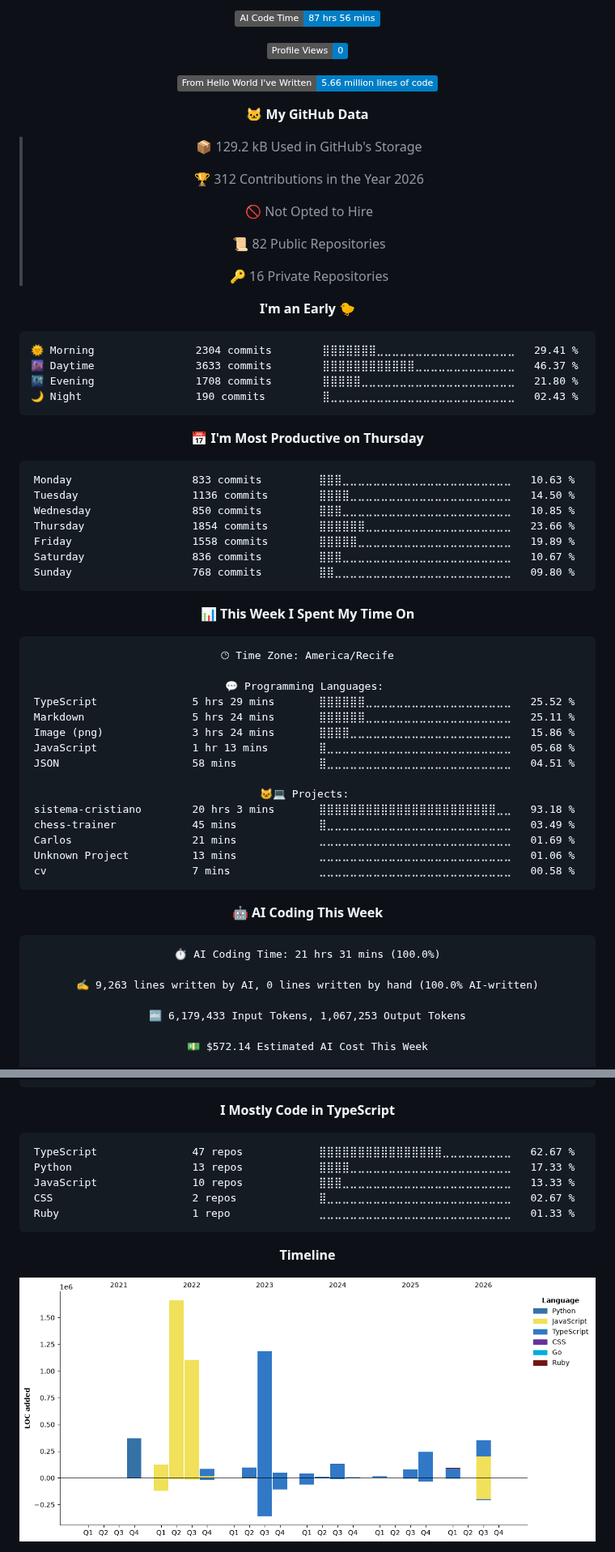
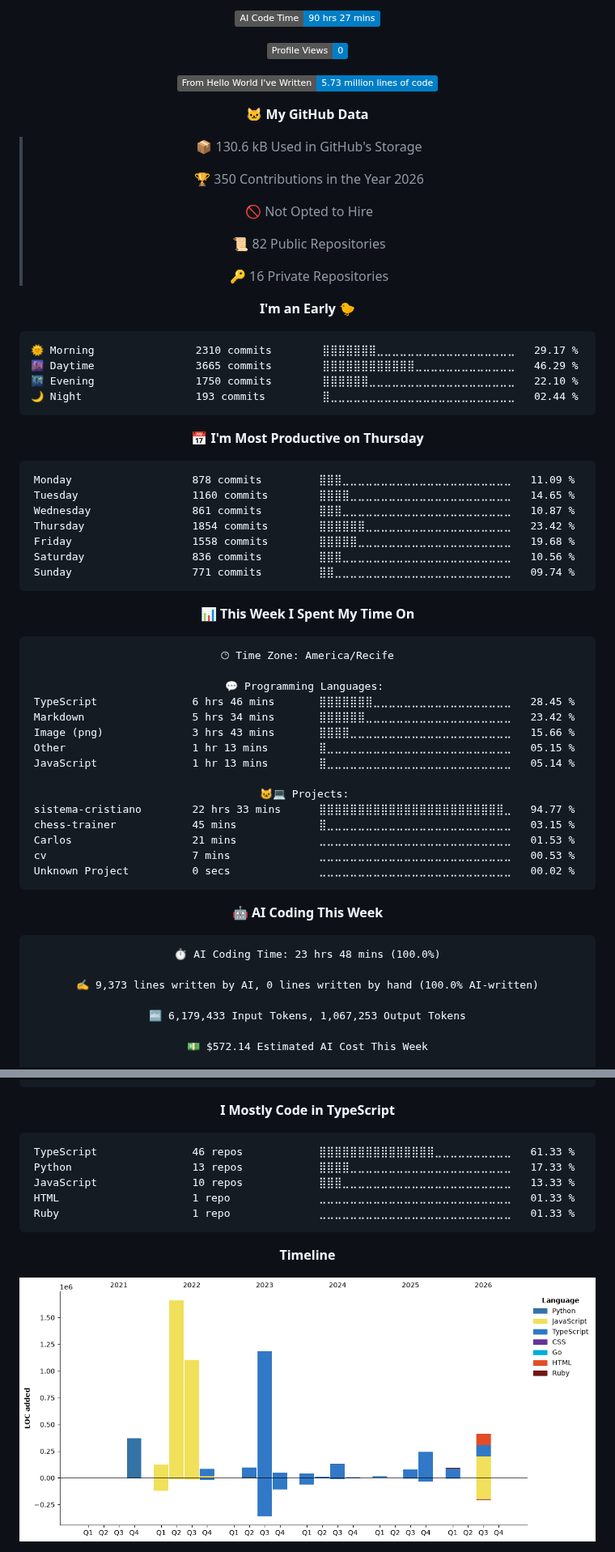
Before and after one commit to Kaduh15/kaduh15, a Markdown page: README.md, 2 parts joined by grey strips. Shown at 81% size. GitHub-like rendering; pictures changed too: assets/bar_graph.png; folded sections open; badges without logos.

Commit message:
Updated with Dev Metrics

````diff
--- a/README.md
+++ b/README.md
@@ -80,15 +80,15 @@
 
-![AI Code Time](http://img.shields.io/badge/AI%20Code%20Time-87%20hrs%2056%20mins-blue?style=flat)
+![AI Code Time](http://img.shields.io/badge/AI%20Code%20Time-90%20hrs%2027%20mins-blue?style=flat)
 
 ![Profile Views](http://img.shields.io/badge/Profile%20Views-0-blue?style=flat)
 
-![Lines of code](https://img.shields.io/badge/From%20Hello%20World%20I%27ve%20Written-5.66%20million%20lines%20of%20code-blue?style=flat)
+![Lines of code](https://img.shields.io/badge/From%20Hello%20World%20I%27ve%20Written-5.73%20million%20lines%20of%20code-blue?style=flat)
 
 **🐱 My GitHub Data**
 
-> 📦 129.2 kB Used in GitHub's Storage
+> 📦 130.6 kB Used in GitHub's Storage
  >
-> 🏆 312 Contributions in the Year 2026
+> 🏆 350 Contributions in the Year 2026
  >
 > 🚫 Not Opted to Hire
  >
@@ -99,21 +99,21 @@
 **I'm an Early 🐤**
 
 ```text
-🌞 Morning                2304 commits        ⣿⣿⣿⣿⣿⣿⣿⣀⣀⣀⣀⣀⣀⣀⣀⣀⣀⣀⣀⣀⣀⣀⣀⣀⣀   29.41 %
-🌆 Daytime                3633 commits        ⣿⣿⣿⣿⣿⣿⣿⣿⣿⣿⣿⣿⣀⣀⣀⣀⣀⣀⣀⣀⣀⣀⣀⣀⣀   46.37 %
-🌃 Evening                1708 commits        ⣿⣿⣿⣿⣿⣀⣀⣀⣀⣀⣀⣀⣀⣀⣀⣀⣀⣀⣀⣀⣀⣀⣀⣀⣀   21.80 %
-🌙 Night                  190 commits         ⣿⣀⣀⣀⣀⣀⣀⣀⣀⣀⣀⣀⣀⣀⣀⣀⣀⣀⣀⣀⣀⣀⣀⣀⣀   02.43 %
+🌞 Morning                2310 commits        ⣿⣿⣿⣿⣿⣿⣿⣀⣀⣀⣀⣀⣀⣀⣀⣀⣀⣀⣀⣀⣀⣀⣀⣀⣀   29.17 %
+🌆 Daytime                3665 commits        ⣿⣿⣿⣿⣿⣿⣿⣿⣿⣿⣿⣿⣀⣀⣀⣀⣀⣀⣀⣀⣀⣀⣀⣀⣀   46.29 %
+🌃 Evening                1750 commits        ⣿⣿⣿⣿⣿⣿⣀⣀⣀⣀⣀⣀⣀⣀⣀⣀⣀⣀⣀⣀⣀⣀⣀⣀⣀   22.10 %
+🌙 Night                  193 commits         ⣿⣀⣀⣀⣀⣀⣀⣀⣀⣀⣀⣀⣀⣀⣀⣀⣀⣀⣀⣀⣀⣀⣀⣀⣀   02.44 %
 ```
 📅 **I'm Most Productive on Thursday**
 
 ```text
-Monday                   833 commits         ⣿⣿⣿⣀⣀⣀⣀⣀⣀⣀⣀⣀⣀⣀⣀⣀⣀⣀⣀⣀⣀⣀⣀⣀⣀   10.63 %
-Tuesday                  1136 commits        ⣿⣿⣿⣿⣀⣀⣀⣀⣀⣀⣀⣀⣀⣀⣀⣀⣀⣀⣀⣀⣀⣀⣀⣀⣀   14.50 %
-Wednesday                850 commits         ⣿⣿⣿⣀⣀⣀⣀⣀⣀⣀⣀⣀⣀⣀⣀⣀⣀⣀⣀⣀⣀⣀⣀⣀⣀   10.85 %
-Thursday                 1854 commits        ⣿⣿⣿⣿⣿⣿⣀⣀⣀⣀⣀⣀⣀⣀⣀⣀⣀⣀⣀⣀⣀⣀⣀⣀⣀   23.66 %
-Friday                   1558 commits        ⣿⣿⣿⣿⣿⣀⣀⣀⣀⣀⣀⣀⣀⣀⣀⣀⣀⣀⣀⣀⣀⣀⣀⣀⣀   19.89 %
-Saturday                 836 commits         ⣿⣿⣿⣀⣀⣀⣀⣀⣀⣀⣀⣀⣀⣀⣀⣀⣀⣀⣀⣀⣀⣀⣀⣀⣀   10.67 %
-Sunday                   768 commits         ⣿⣿⣀⣀⣀⣀⣀⣀⣀⣀⣀⣀⣀⣀⣀⣀⣀⣀⣀⣀⣀⣀⣀⣀⣀   09.80 %
+Monday                   878 commits         ⣿⣿⣿⣀⣀⣀⣀⣀⣀⣀⣀⣀⣀⣀⣀⣀⣀⣀⣀⣀⣀⣀⣀⣀⣀   11.09 %
+Tuesday                  1160 commits        ⣿⣿⣿⣿⣀⣀⣀⣀⣀⣀⣀⣀⣀⣀⣀⣀⣀⣀⣀⣀⣀⣀⣀⣀⣀   14.65 %
+Wednesday                861 commits         ⣿⣿⣿⣀⣀⣀⣀⣀⣀⣀⣀⣀⣀⣀⣀⣀⣀⣀⣀⣀⣀⣀⣀⣀⣀   10.87 %
+Thursday                 1854 commits        ⣿⣿⣿⣿⣿⣿⣀⣀⣀⣀⣀⣀⣀⣀⣀⣀⣀⣀⣀⣀⣀⣀⣀⣀⣀   23.42 %
+Friday                   1558 commits        ⣿⣿⣿⣿⣿⣀⣀⣀⣀⣀⣀⣀⣀⣀⣀⣀⣀⣀⣀⣀⣀⣀⣀⣀⣀   19.68 %
+Saturday                 836 commits         ⣿⣿⣿⣀⣀⣀⣀⣀⣀⣀⣀⣀⣀⣀⣀⣀⣀⣀⣀⣀⣀⣀⣀⣀⣀   10.56 %
+Sunday                   771 commits         ⣿⣿⣀⣀⣀⣀⣀⣀⣀⣀⣀⣀⣀⣀⣀⣀⣀⣀⣀⣀⣀⣀⣀⣀⣀   09.74 %
 ```
 
 
@@ -123,26 +123,26 @@ Sunday                   768 commits         ⣿⣿⣀⣀⣀⣀⣀⣀⣀⣀⣀
 🕑︎ Time Zone: America/Recife
 
 💬 Programming Languages:
-TypeScript               5 hrs 29 mins       ⣿⣿⣿⣿⣿⣿⣀⣀⣀⣀⣀⣀⣀⣀⣀⣀⣀⣀⣀⣀⣀⣀⣀⣀⣀   25.52 %
-Markdown                 5 hrs 24 mins       ⣿⣿⣿⣿⣿⣿⣀⣀⣀⣀⣀⣀⣀⣀⣀⣀⣀⣀⣀⣀⣀⣀⣀⣀⣀   25.11 %
-Image (png)              3 hrs 24 mins       ⣿⣿⣿⣿⣀⣀⣀⣀⣀⣀⣀⣀⣀⣀⣀⣀⣀⣀⣀⣀⣀⣀⣀⣀⣀   15.86 %
-JavaScript               1 hr 13 mins        ⣿⣀⣀⣀⣀⣀⣀⣀⣀⣀⣀⣀⣀⣀⣀⣀⣀⣀⣀⣀⣀⣀⣀⣀⣀   05.68 %
-JSON                     58 mins             ⣿⣀⣀⣀⣀⣀⣀⣀⣀⣀⣀⣀⣀⣀⣀⣀⣀⣀⣀⣀⣀⣀⣀⣀⣀   04.51 %
+TypeScript               6 hrs 46 mins       ⣿⣿⣿⣿⣿⣿⣿⣀⣀⣀⣀⣀⣀⣀⣀⣀⣀⣀⣀⣀⣀⣀⣀⣀⣀   28.45 %
+Markdown                 5 hrs 34 mins       ⣿⣿⣿⣿⣿⣿⣀⣀⣀⣀⣀⣀⣀⣀⣀⣀⣀⣀⣀⣀⣀⣀⣀⣀⣀   23.42 %
+Image (png)              3 hrs 43 mins       ⣿⣿⣿⣿⣀⣀⣀⣀⣀⣀⣀⣀⣀⣀⣀⣀⣀⣀⣀⣀⣀⣀⣀⣀⣀   15.66 %
+Other                    1 hr 13 mins        ⣿⣀⣀⣀⣀⣀⣀⣀⣀⣀⣀⣀⣀⣀⣀⣀⣀⣀⣀⣀⣀⣀⣀⣀⣀   05.15 %
+JavaScript               1 hr 13 mins        ⣿⣀⣀⣀⣀⣀⣀⣀⣀⣀⣀⣀⣀⣀⣀⣀⣀⣀⣀⣀⣀⣀⣀⣀⣀   05.14 %
 
 🐱‍💻 Projects:
-sistema-cristiano        20 hrs 3 mins       ⣿⣿⣿⣿⣿⣿⣿⣿⣿⣿⣿⣿⣿⣿⣿⣿⣿⣿⣿⣿⣿⣿⣿⣀⣀   93.18 %
-chess-trainer            45 mins             ⣿⣀⣀⣀⣀⣀⣀⣀⣀⣀⣀⣀⣀⣀⣀⣀⣀⣀⣀⣀⣀⣀⣀⣀⣀   03.49 %
-Carlos                   21 mins             ⣀⣀⣀⣀⣀⣀⣀⣀⣀⣀⣀⣀⣀⣀⣀⣀⣀⣀⣀⣀⣀⣀⣀⣀⣀   01.69 %
-Unknown Project          13 mins             ⣀⣀⣀⣀⣀⣀⣀⣀⣀⣀⣀⣀⣀⣀⣀⣀⣀⣀⣀⣀⣀⣀⣀⣀⣀   01.06 %
-cv                       7 mins              ⣀⣀⣀⣀⣀⣀⣀⣀⣀⣀⣀⣀⣀⣀⣀⣀⣀⣀⣀⣀⣀⣀⣀⣀⣀   00.58 %
+sistema-cristiano        22 hrs 33 mins      ⣿⣿⣿⣿⣿⣿⣿⣿⣿⣿⣿⣿⣿⣿⣿⣿⣿⣿⣿⣿⣿⣿⣿⣿⣀   94.77 %
+chess-trainer            45 mins             ⣿⣀⣀⣀⣀⣀⣀⣀⣀⣀⣀⣀⣀⣀⣀⣀⣀⣀⣀⣀⣀⣀⣀⣀⣀   03.15 %
+Carlos                   21 mins             ⣀⣀⣀⣀⣀⣀⣀⣀⣀⣀⣀⣀⣀⣀⣀⣀⣀⣀⣀⣀⣀⣀⣀⣀⣀   01.53 %
+cv                       7 mins              ⣀⣀⣀⣀⣀⣀⣀⣀⣀⣀⣀⣀⣀⣀⣀⣀⣀⣀⣀⣀⣀⣀⣀⣀⣀   00.53 %
+Unknown Project          0 secs              ⣀⣀⣀⣀⣀⣀⣀⣀⣀⣀⣀⣀⣀⣀⣀⣀⣀⣀⣀⣀⣀⣀⣀⣀⣀   00.02 %
 ```
 
 🤖 **AI Coding This Week**
 
 ```text
-⏱ AI Coding Time: 21 hrs 31 mins (100.0%)
+⏱ AI Coding Time: 23 hrs 48 mins (100.0%)
 
-✍️ 9,263 lines written by AI, 0 lines written by hand (100.0% AI-written)
+✍️ 9,373 lines written by AI, 0 lines written by hand (100.0% AI-written)
 
 🔤 6,179,433 Input Tokens, 1,067,253 Output Tokens
 
@@ -163,10 +163,10 @@ Ling                     551 lines           ⣿⣿⣀⣀⣀⣀⣀⣀⣀⣀⣀
 **I Mostly Code in TypeScript**
 
 ```text
-TypeScript               47 repos            ⣿⣿⣿⣿⣿⣿⣿⣿⣿⣿⣿⣿⣿⣿⣿⣿⣀⣀⣀⣀⣀⣀⣀⣀⣀   62.67 %
+TypeScript               46 repos            ⣿⣿⣿⣿⣿⣿⣿⣿⣿⣿⣿⣿⣿⣿⣿⣀⣀⣀⣀⣀⣀⣀⣀⣀⣀   61.33 %
 Python                   13 repos            ⣿⣿⣿⣿⣀⣀⣀⣀⣀⣀⣀⣀⣀⣀⣀⣀⣀⣀⣀⣀⣀⣀⣀⣀⣀   17.33 %
 JavaScript               10 repos            ⣿⣿⣿⣀⣀⣀⣀⣀⣀⣀⣀⣀⣀⣀⣀⣀⣀⣀⣀⣀⣀⣀⣀⣀⣀   13.33 %
-CSS                      2 repos             ⣿⣀⣀⣀⣀⣀⣀⣀⣀⣀⣀⣀⣀⣀⣀⣀⣀⣀⣀⣀⣀⣀⣀⣀⣀   02.67 %
+HTML                     1 repo              ⣀⣀⣀⣀⣀⣀⣀⣀⣀⣀⣀⣀⣀⣀⣀⣀⣀⣀⣀⣀⣀⣀⣀⣀⣀   01.33 %
 Ruby                     1 repo              ⣀⣀⣀⣀⣀⣀⣀⣀⣀⣀⣀⣀⣀⣀⣀⣀⣀⣀⣀⣀⣀⣀⣀⣀⣀   01.33 %
 ```
 
````
Also changed, not shown: other parts of README.md (+2 -2 lines).
